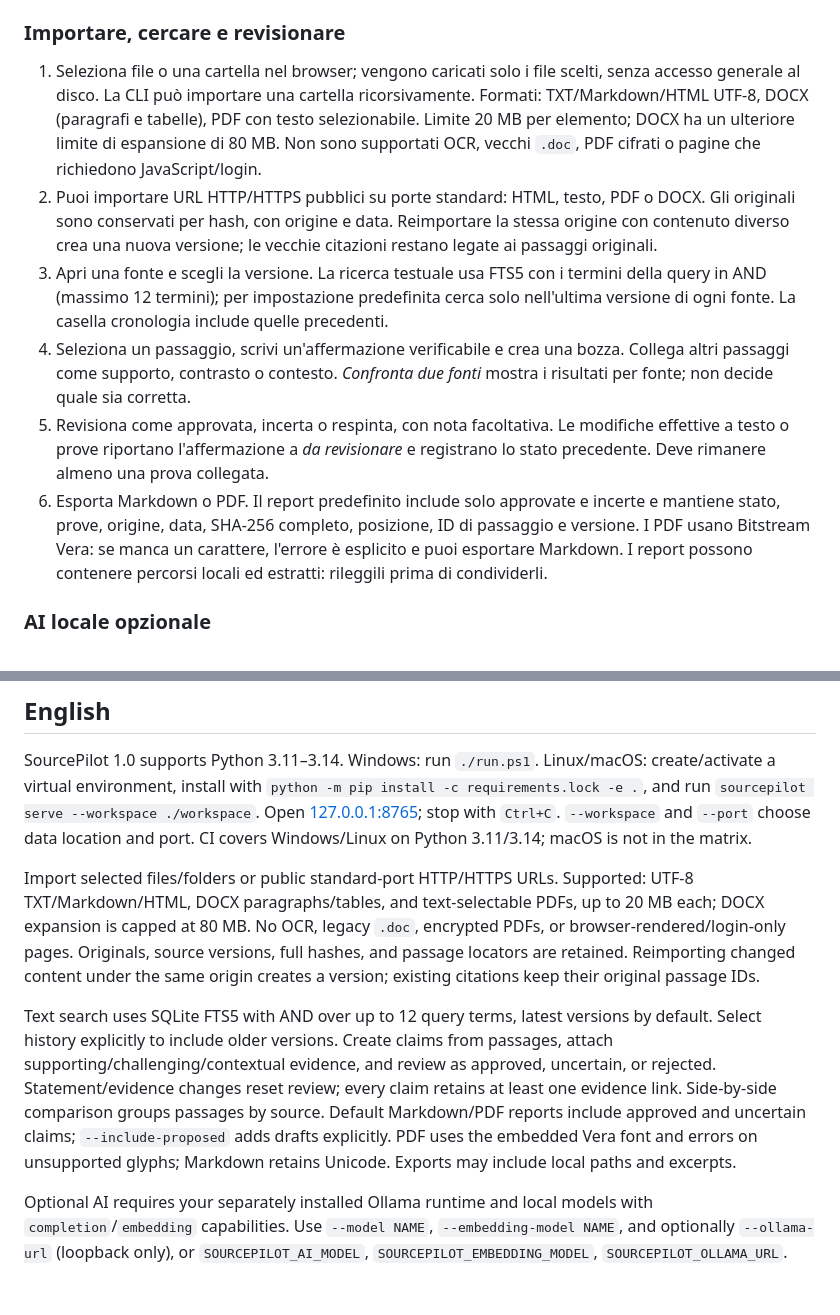
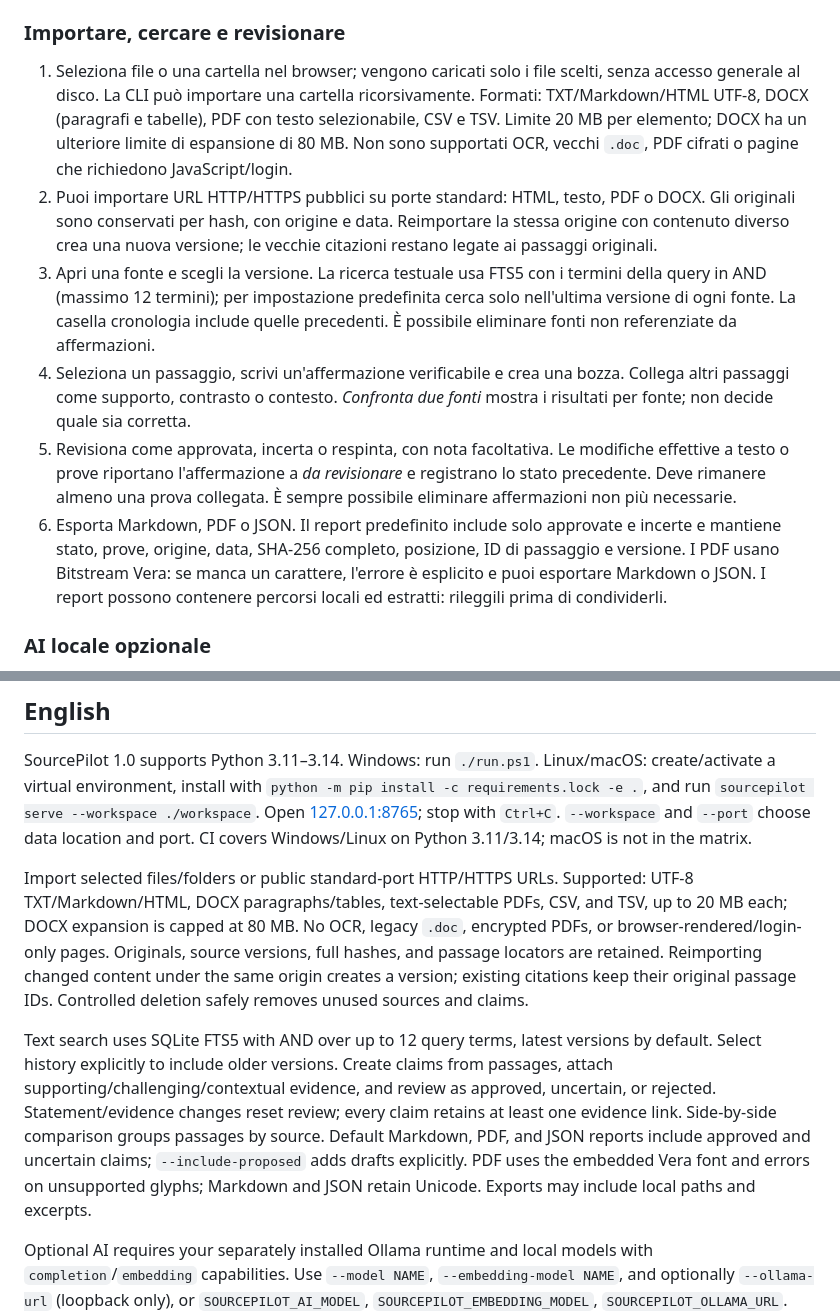
Before and after one commit to MRJonam91/OpenResearchEngine, a Markdown page: docs/USER_GUIDE.md, 2 parts joined by grey strips. Rendered like a GitHub page; blank space fills up the shorter version.

```diff
--- a/docs/USER_GUIDE.md
+++ b/docs/USER_GUIDE.md
@@ -18,12 +18,12 @@ Il server ascolta solo `127.0.0.1`. Usa `--port` o `-Port` in PowerShell per sce
 
 ### Importare, cercare e revisionare
 
-1. Seleziona file o una cartella nel browser; vengono caricati solo i file scelti, senza accesso generale al disco. La CLI può importare una cartella ricorsivamente. Formati: TXT/Markdown/HTML UTF-8, DOCX (paragrafi e tabelle), PDF con testo selezionabile. Limite 20 MB per elemento; DOCX ha un ulteriore limite di espansione di 80 MB. Non sono supportati OCR, vecchi `.doc`, PDF cifrati o pagine che richiedono JavaScript/login.
+1. Seleziona file o una cartella nel browser; vengono caricati solo i file scelti, senza accesso generale al disco. La CLI può importare una cartella ricorsivamente. Formati: TXT/Markdown/HTML UTF-8, DOCX (paragrafi e tabelle), PDF con testo selezionabile, CSV e TSV. Limite 20 MB per elemento; DOCX ha un ulteriore limite di espansione di 80 MB. Non sono supportati OCR, vecchi `.doc`, PDF cifrati o pagine che richiedono JavaScript/login.
 2. Puoi importare URL HTTP/HTTPS pubblici su porte standard: HTML, testo, PDF o DOCX. Gli originali sono conservati per hash, con origine e data. Reimportare la stessa origine con contenuto diverso crea una nuova versione; le vecchie citazioni restano legate ai passaggi originali.
-3. Apri una fonte e scegli la versione. La ricerca testuale usa FTS5 con i termini della query in AND (massimo 12 termini); per impostazione predefinita cerca solo nell'ultima versione di ogni fonte. La casella cronologia include quelle precedenti.
+3. Apri una fonte e scegli la versione. La ricerca testuale usa FTS5 con i termini della query in AND (massimo 12 termini); per impostazione predefinita cerca solo nell'ultima versione di ogni fonte. La casella cronologia include quelle precedenti. È possibile eliminare fonti non referenziate da affermazioni.
 4. Seleziona un passaggio, scrivi un'affermazione verificabile e crea una bozza. Collega altri passaggi come supporto, contrasto o contesto. *Confronta due fonti* mostra i risultati per fonte; non decide quale sia corretta.
-5. Revisiona come approvata, incerta o respinta, con nota facoltativa. Le modifiche effettive a testo o prove riportano l'affermazione a *da revisionare* e registrano lo stato precedente. Deve rimanere almeno una prova collegata.
-6. Esporta Markdown o PDF. Il report predefinito include solo approvate e incerte e mantiene stato, prove, origine, data, SHA-256 completo, posizione, ID di passaggio e versione. I PDF usano Bitstream Vera: se manca un carattere, l'errore è esplicito e puoi esportare Markdown. I report possono contenere percorsi locali ed estratti: rileggili prima di condividerli.
+5. Revisiona come approvata, incerta o respinta, con nota facoltativa. Le modifiche effettive a testo o prove riportano l'affermazione a *da revisionare* e registrano lo stato precedente. Deve rimanere almeno una prova collegata. È sempre possibile eliminare affermazioni non più necessarie.
+6. Esporta Markdown, PDF o JSON. Il report predefinito include solo approvate e incerte e mantiene stato, prove, origine, data, SHA-256 completo, posizione, ID di passaggio e versione. I PDF usano Bitstream Vera: se manca un carattere, l'errore è esplicito e puoi esportare Markdown o JSON. I report possono contenere percorsi locali ed estratti: rileggili prima di condividerli.
 
 ### AI locale opzionale
 
@@ -109,9 +114,9 @@ L'API locale restituisce JSON. `GET /api/bootstrap` fornisce il token per `X-Sou
 
 SourcePilot 1.0 supports Python 3.11–3.14. Windows: run `./run.ps1`. Linux/macOS: create/activate a virtual environment, install with `python -m pip install -c requirements.lock -e .`, and run `sourcepilot serve --workspace ./workspace`. Open [127.0.0.1:8765](http://127.0.0.1:8765); stop with `Ctrl+C`. `--workspace` and `--port` choose data location and port. CI covers Windows/Linux on Python 3.11/3.14; macOS is not in the matrix.
 
-Import selected files/folders or public standard-port HTTP/HTTPS URLs. Supported: UTF-8 TXT/Markdown/HTML, DOCX paragraphs/tables, and text-selectable PDFs, up to 20 MB each; DOCX expansion is capped at 80 MB. No OCR, legacy `.doc`, encrypted PDFs, or browser-rendered/login-only pages. Originals, source versions, full hashes, and passage locators are retained. Reimporting changed content under the same origin creates a version; existing citations keep their original passage IDs.
+Import selected files/folders or public standard-port HTTP/HTTPS URLs. Supported: UTF-8 TXT/Markdown/HTML, DOCX paragraphs/tables, text-selectable PDFs, CSV, and TSV, up to 20 MB each; DOCX expansion is capped at 80 MB. No OCR, legacy `.doc`, encrypted PDFs, or browser-rendered/login-only pages. Originals, source versions, full hashes, and passage locators are retained. Reimporting changed content under the same origin creates a version; existing citations keep their original passage IDs. Controlled deletion safely removes unused sources and claims.
 
-Text search uses SQLite FTS5 with AND over up to 12 query terms, latest versions by default. Select history explicitly to include older versions. Create claims from passages, attach supporting/challenging/contextual evidence, and review as approved, uncertain, or rejected. Statement/evidence changes reset review; every claim retains at least one evidence link. Side-by-side comparison groups passages by source. Default Markdown/PDF reports include approved and uncertain claims; `--include-proposed` adds drafts explicitly. PDF uses the embedded Vera font and errors on unsupported glyphs; Markdown retains Unicode. Exports may include local paths and excerpts.
+Text search uses SQLite FTS5 with AND over up to 12 query terms, latest versions by default. Select history explicitly to include older versions. Create claims from passages, attach supporting/challenging/contextual evidence, and review as approved, uncertain, or rejected. Statement/evidence changes reset review; every claim retains at least one evidence link. Side-by-side comparison groups passages by source. Default Markdown, PDF, and JSON reports include approved and uncertain claims; `--include-proposed` adds drafts explicitly. PDF uses the embedded Vera font and errors on unsupported glyphs; Markdown and JSON retain Unicode. Exports may include local paths and excerpts.
 
 Optional AI requires your separately installed Ollama runtime and local models with `completion`/`embedding` capabilities. Use `--model NAME`, `--embedding-model NAME`, and optionally `--ollama-url` (loopback only), or `SOURCEPILOT_AI_MODEL`, `SOURCEPILOT_EMBEDDING_MODEL`, `SOURCEPILOT_OLLAMA_URL`. The PowerShell launcher accepts `-Model`/`-EmbeddingModel`. SourcePilot never downloads models. Check model licenses separately.
 
```
Also changed, not shown: other parts of docs/USER_GUIDE.md (+9 -4 lines), README.md (+8 -6 lines), docs/ROADMAP.md (+3 -2 lines).
